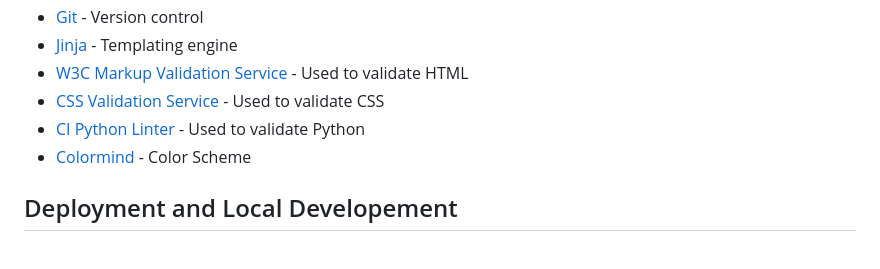
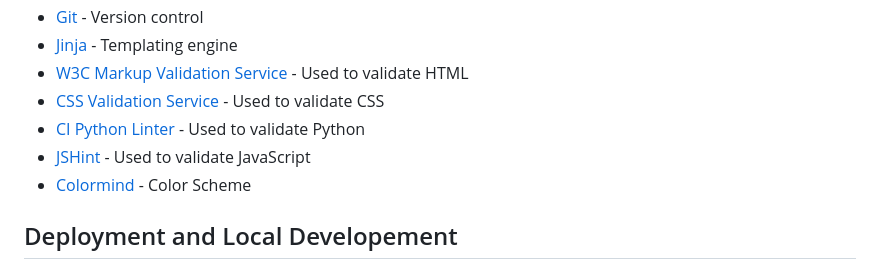
Before and after one commit to ci-mustafa/applywise, a Markdown page: README.md, the part around the change. Rendered like a GitHub page.

Commit message:
feat: update readme file, add JSHint to determine js validation

```diff
--- a/README.md
+++ b/README.md
@@ -270,6 +270,7 @@ Entity Relationship Diagram (ERD)
 * [W3C Markup Validation Service](https://validator.w3.org/) - Used to validate HTML
 * [CSS Validation Service](https://jigsaw.w3.org/css-validator/) - Used to validate CSS
 * [CI Python Linter](https://pep8ci.herokuapp.com/#) - Used to validate Python
+* [JSHint](https://jshint.com/) - Used to validate JavaScript
 * [Colormind](http://colormind.io/) - Color Scheme
 
 ## Deployment and Local Developement
```
Also changed, not shown: TESTING.md (+6 -0 lines).
